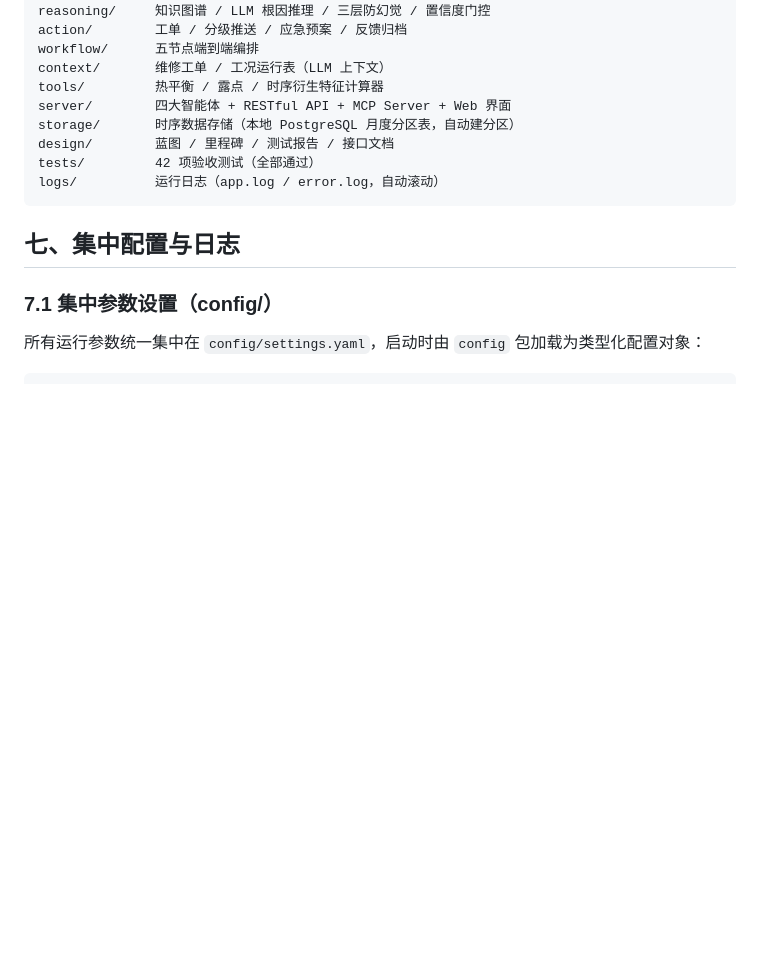
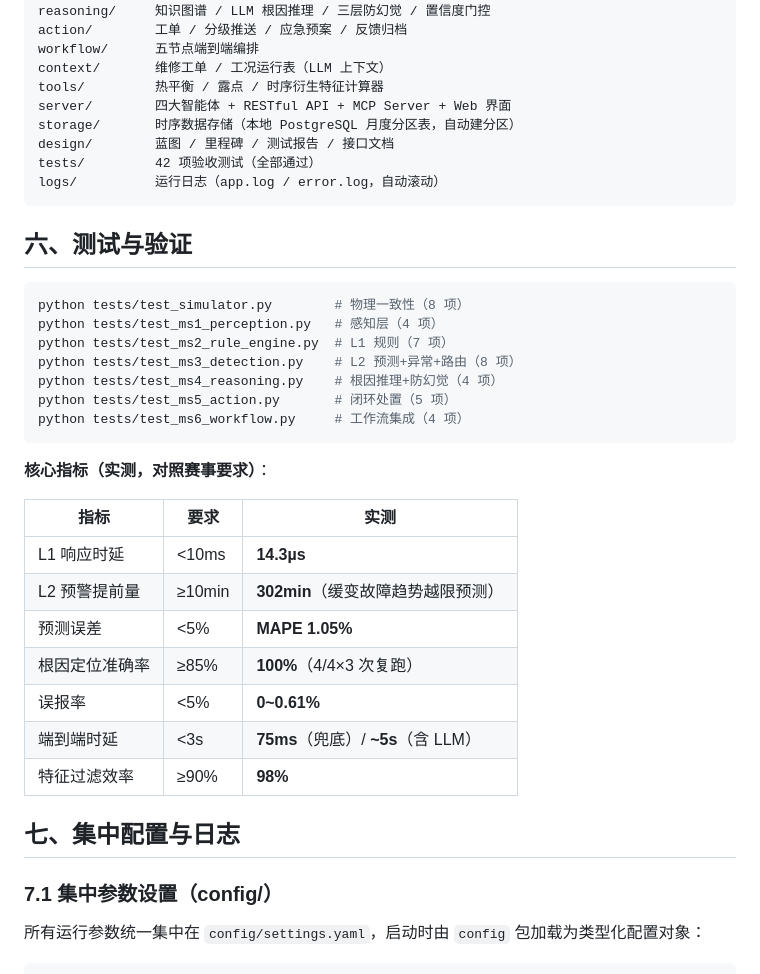
Before and after one commit to 1poorman/Agent_MFF_Early_Warning, a Markdown page: README.md, the part around one of its changes. GitHub-like rendering; blank space fills up the shorter version.

````diff
--- a/README.md
+++ b/README.md
@@ -270,6 +251,31 @@ tests/         42 项验收测试（全部通过）
 logs/          运行日志（app.log / error.log，自动滚动）
 ```
 
+## 六、测试与验证
+
+```bash
+python tests/test_simulator.py        # 物理一致性（8 项）
+python tests/test_ms1_perception.py   # 感知层（4 项）
+python tests/test_ms2_rule_engine.py  # L1 规则（7 项）
+python tests/test_ms3_detection.py    # L2 预测+异常+路由（8 项）
+python tests/test_ms4_reasoning.py    # 根因推理+防幻觉（4 项）
+python tests/test_ms5_action.py       # 闭环处置（5 项）
+python tests/test_ms6_workflow.py     # 工作流集成（4 项）
+```
+
+**核心指标（实测，对照赛事要求）**：
+
+| 指标 | 要求 | 实测 |
+|---|---|---|
+| L1 响应时延 | <10ms | **14.3µs** |
+| L2 预警提前量 | ≥10min | **302min**（缓变故障趋势越限预测） |
+| 预测误差 | <5% | **MAPE 1.05%** |
+| 根因定位准确率 | ≥85% | **100%**（4/4×3 次复跑） |
+| 误报率 | <5% | **0~0.61%** |
+| 端到端时延 | <3s | **75ms**（兜底）/ **~5s**（含 LLM） |
+| 特征过滤效率 | ≥90% | **98%** |
+
+
 ## 七、集中配置与日志
 
 ### 7.1 集中参数设置（config/）
````
Also changed, not shown: other parts of README.md (+5 -58 lines), assert/demo.png (added), 1 other file.
